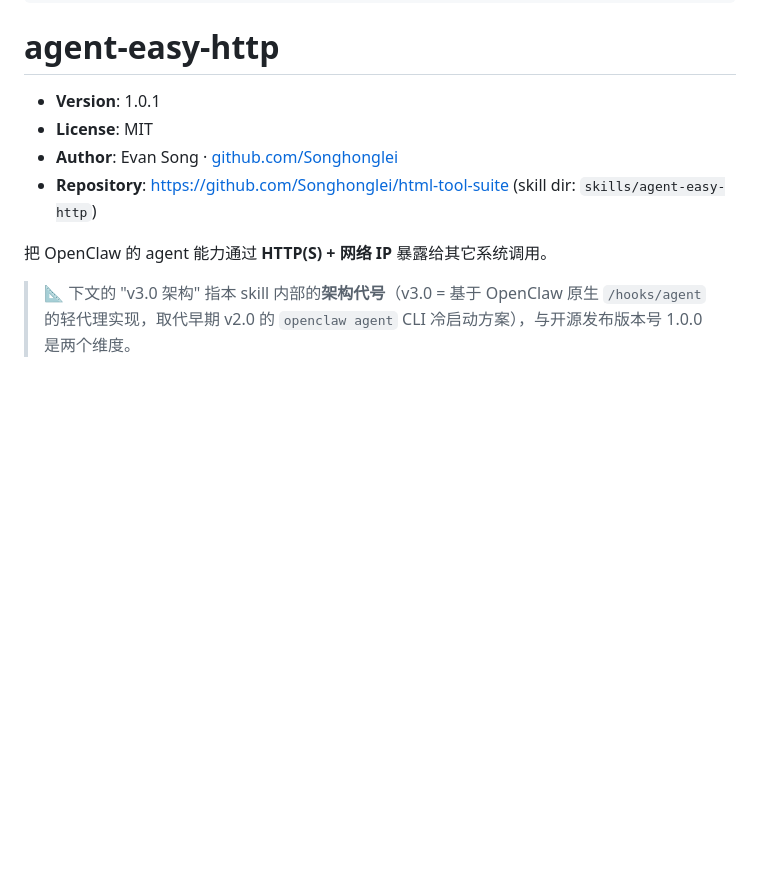
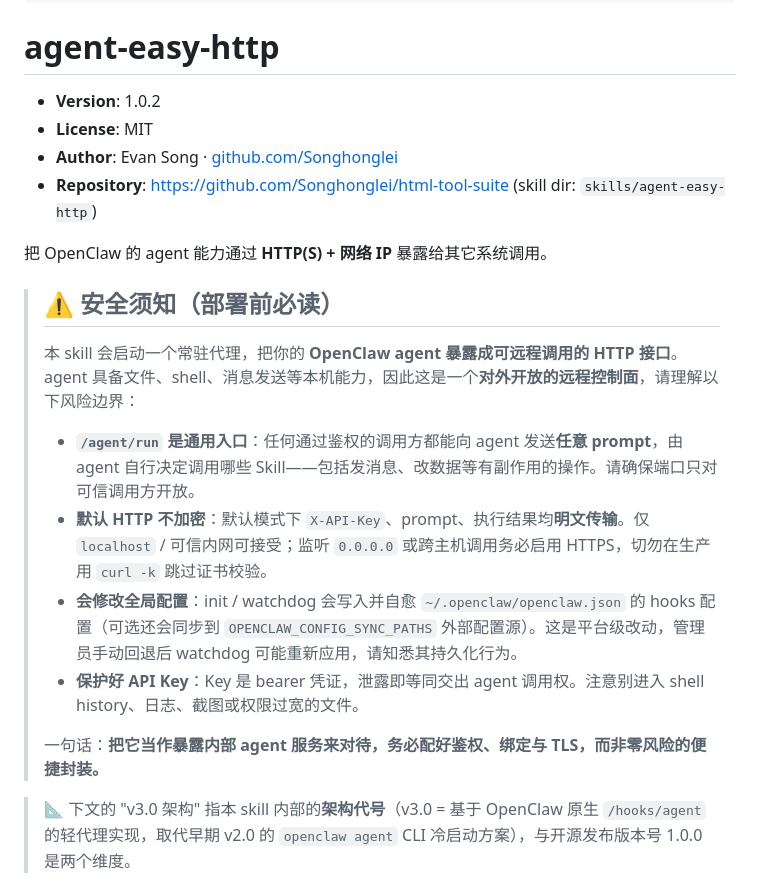
Before and after one commit to Songhonglei/html-tool-suite, a Markdown page: skills/agent-easy-http/SKILL.md, the part around the change. Drawn GitHub-style; blank space fills up the shorter version.

Commit message:
security patch: sync SKILL.md

```diff
--- a/skills/agent-easy-http/SKILL.md
+++ b/skills/agent-easy-http/SKILL.md
@@ -13,12 +13,23 @@ description: >
 
 # agent-easy-http
 
-- **Version**: 1.0.1
+- **Version**: 1.0.2
 - **License**: MIT
 - **Author**: Evan Song · [github.com/Songhonglei](https://github.com/Songhonglei)
 - **Repository**: https://github.com/Songhonglei/html-tool-suite (skill dir: `skills/agent-easy-http`)
 
 把 OpenClaw 的 agent 能力通过 **HTTP(S) + 网络 IP** 暴露给其它系统调用。
+
+> ## ⚠️ 安全须知（部署前必读）
+>
+> 本 skill 会启动一个常驻代理，把你的 **OpenClaw agent 暴露成可远程调用的 HTTP 接口**。agent 具备文件、shell、消息发送等本机能力，因此这是一个**对外开放的远程控制面**，请理解以下风险边界：
+>
+> - **`/agent/run` 是通用入口**：任何通过鉴权的调用方都能向 agent 发送**任意 prompt**，由 agent 自行决定调用哪些 Skill——包括发消息、改数据等有副作用的操作。请确保端口只对可信调用方开放。
+> - **默认 HTTP 不加密**：默认模式下 `X-API-Key`、prompt、执行结果均**明文传输**。仅 `localhost` / 可信内网可接受；监听 `0.0.0.0` 或跨主机调用务必启用 HTTPS，切勿在生产用 `curl -k` 跳过证书校验。
+> - **会修改全局配置**：init / watchdog 会写入并自愈 `~/.openclaw/openclaw.json` 的 hooks 配置（可选还会同步到 `OPENCLAW_CONFIG_SYNC_PATHS` 外部配置源）。这是平台级改动，管理员手动回退后 watchdog 可能重新应用，请知悉其持久化行为。
+> - **保护好 API Key**：Key 是 bearer 凭证，泄露即等同交出 agent 调用权。注意别进入 shell history、日志、截图或权限过宽的文件。
+>
+> 一句话：**把它当作暴露内部 agent 服务来对待，务必配好鉴权、绑定与 TLS，而非零风险的便捷封装。**
 
 > 📐 下文的 "v3.0 架构" 指本 skill 内部的**架构代号**（v3.0 = 基于 OpenClaw 原生 `/hooks/agent`
 > 的轻代理实现，取代早期 v2.0 的 `openclaw agent` CLI 冷启动方案），与开源发布版本号 1.0.0 是两个维度。
```
